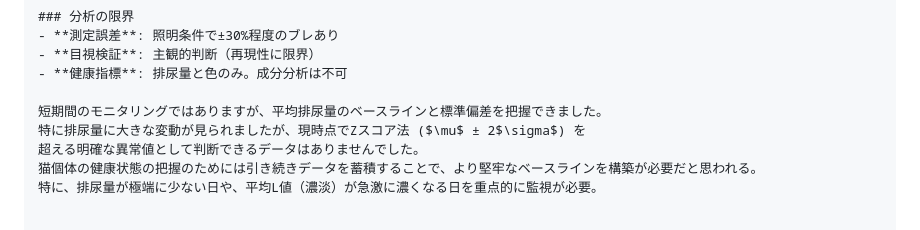
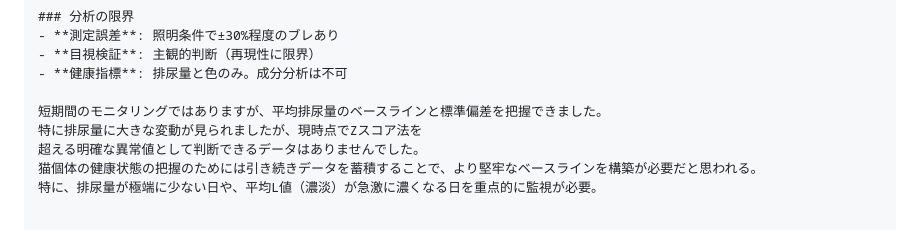
Before and after one commit to izumi601/cat_urinepro, a Markdown page: README.md, the part around the change. GitHub-like rendering.

Commit message:
Edit Z-score method reference in README
Removed LaTeX formatting from Z-score method reference.

```diff
--- a/README.md
+++ b/README.md
@@ -181,7 +181,7 @@ std_l_value = np.std(l_values_in_urine)
 - **健康指標**: 排尿量と色のみ。成分分析は不可
 
 短期間のモニタリングではありますが、平均排尿量のベースラインと標準偏差を把握できました。
-特に排尿量に大きな変動が見られましたが、現時点でZスコア法 ($\mu$ ± 2$\sigma$) を
+特に排尿量に大きな変動が見られましたが、現時点でZスコア法を
 超える明確な異常値として判断できるデータはありませんでした。
 猫個体の健康状態の把握のためには引き続きデータを蓄積することで、より堅牢なベースラインを構築が必要だと思われる。
 特に、排尿量が極端に少ない日や、平均L値（濃淡）が急激に濃くなる日を重点的に監視が必要。
```
